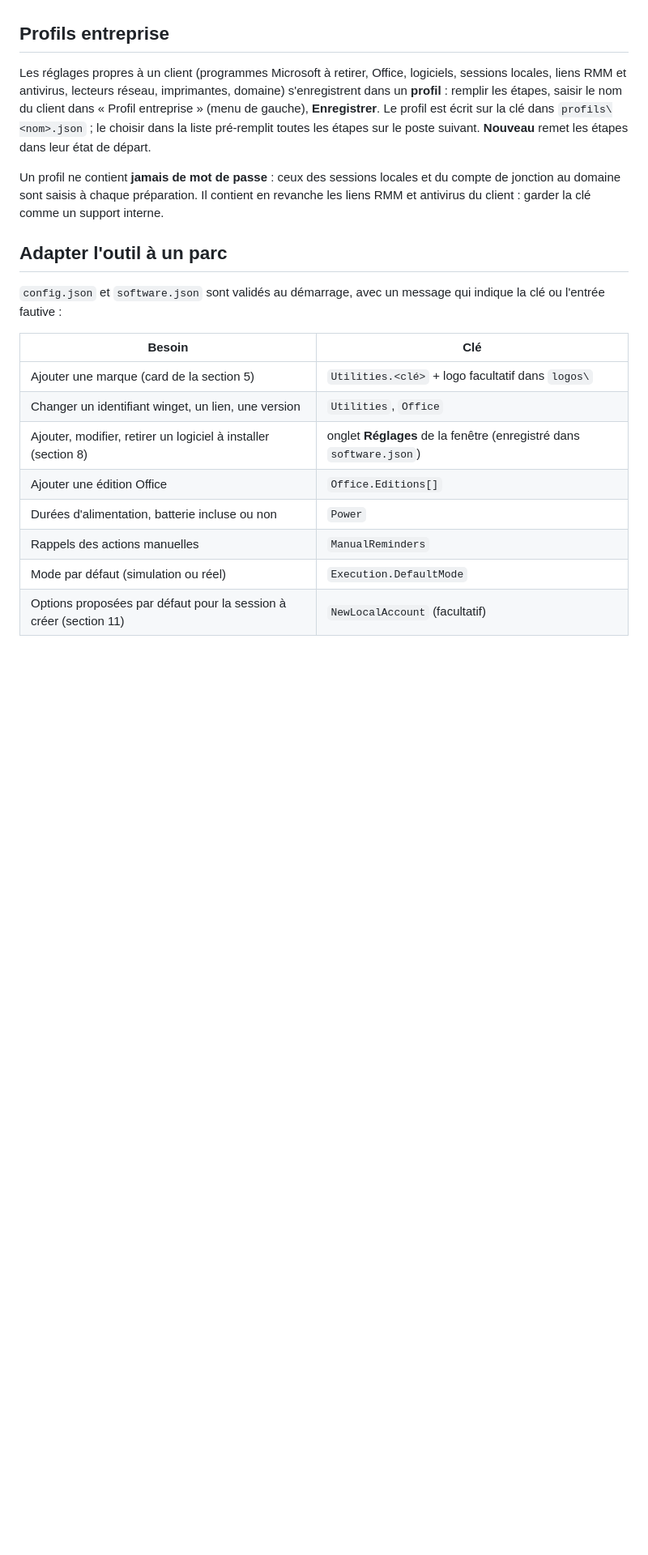
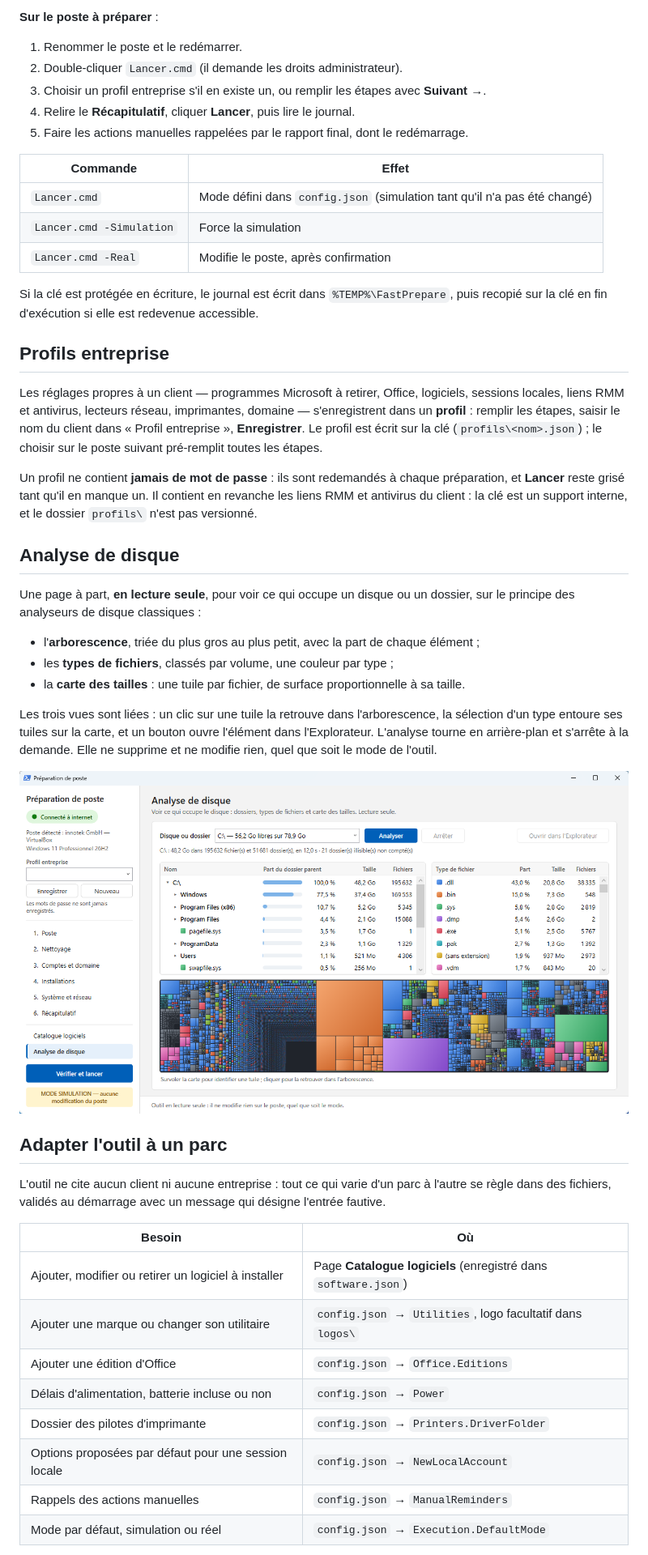
Before and after one commit to bulssh/FastPrepare-windows, a Markdown page: README.md, the part around one of its changes. Shown at 81% size. Drawn GitHub-style; pictures changed too: docs/images/analyse-disque.png (added); blank space fills up the shorter version.

```diff
--- a/README.md
+++ b/README.md
@@ -66,30 +129,61 @@ L'étape « Poste » rappelle le renommage et signale un poste qui porte encore
+**Sur le poste à préparer** :
+
+1. Renommer le poste et le redémarrer.
+2. Double-cliquer `Lancer.cmd` (il demande les droits administrateur).
+3. Choisir un profil entreprise s'il en existe un, ou remplir les étapes avec **Suivant →**.
+4. Relire le **Récapitulatif**, cliquer **Lancer**, puis lire le journal.
+5. Faire les actions manuelles rappelées par le rapport final, dont le redémarrage.
+
+| Commande | Effet |
+|---|---|
+| `Lancer.cmd` | Mode défini dans `config.json` (simulation tant qu'il n'a pas été changé) |
+| `Lancer.cmd -Simulation` | Force la simulation |
+| `Lancer.cmd -Real` | Modifie le poste, après confirmation |
+
+Si la clé est protégée en écriture, le journal est écrit dans `%TEMP%\FastPrepare`, puis recopié sur
+la clé en fin d'exécution si elle est redevenue accessible.
 
 ## Profils entreprise
 
-Les réglages propres à un client (programmes Microsoft à retirer, Office, logiciels, sessions
-locales, liens RMM et antivirus, lecteurs réseau, imprimantes, domaine) s'enregistrent dans un
-**profil** : remplir les étapes, saisir le nom du client dans « Profil entreprise » (menu de
-gauche), **Enregistrer**. Le profil est écrit sur la clé dans `profils\<nom>.json` ; le choisir
-dans la liste pré-remplit toutes les étapes sur le poste suivant. **Nouveau** remet les étapes
-dans leur état de départ.
+Les réglages propres à un client — programmes Microsoft à retirer, Office, logiciels, sessions
+locales, liens RMM et antivirus, lecteurs réseau, imprimantes, domaine — s'enregistrent dans un
+**profil** : remplir les étapes, saisir le nom du client dans « Profil entreprise », **Enregistrer**.
+Le profil est écrit sur la clé (`profils\<nom>.json`) ; le choisir sur le poste suivant pré-remplit
+toutes les étapes.
 
-Un profil ne contient **jamais de mot de passe** : ceux des sessions locales et du compte de
-jonction au domaine sont saisis à chaque préparation. Il contient en revanche les liens RMM et
-antivirus du client : garder la clé comme un support interne.
+Un profil ne contient **jamais de mot de passe** : ils sont redemandés à chaque préparation, et
+**Lancer** reste grisé tant qu'il en manque un. Il contient en revanche les liens RMM et antivirus
+du client : la clé est un support interne, et le dossier `profils\` n'est pas versionné.
+
+## Analyse de disque
+
+Une page à part, **en lecture seule**, pour voir ce qui occupe un disque ou un dossier, sur le
+principe des analyseurs de disque classiques :
+
+- l'**arborescence**, triée du plus gros au plus petit, avec la part de chaque élément ;
+- les **types de fichiers**, classés par volume, une couleur par type ;
+- la **carte des tailles** : une tuile par fichier, de surface proportionnelle à sa taille.
+
+Les trois vues sont liées : un clic sur une tuile la retrouve dans l'arborescence, la sélection d'un
+type entoure ses tuiles sur la carte, et un bouton ouvre l'élément dans l'Explorateur. L'analyse
+tourne en arrière-plan et s'arrête à la demande. Elle ne supprime et ne modifie rien, quel que soit
+le mode de l'outil.
+
+![Page « Analyse de disque »](docs/images/analyse-disque.png)
 
 ## Adapter l'outil à un parc
 
-`config.json` et `software.json` sont validés au démarrage, avec un message qui indique la clé
-ou l'entrée fautive :
+L'outil ne cite aucun client ni aucune entreprise : tout ce qui varie d'un parc à l'autre se règle
+dans des fichiers, validés au démarrage avec un message qui désigne l'entrée fautive.
 
-| Besoin | Clé |
+| Besoin | Où |
 |---|---|
-| Ajouter une marque (card de la section 5) | `Utilities.<clé>` + logo facultatif dans `logos\` |
-| Changer un identifiant winget, un lien, une version | `Utilities`, `Office` |
-| Ajouter, modifier, retirer un logiciel à installer (section 8) | onglet **Réglages** de la fenêtre (enregistré dans `software.json`) |
-| Ajouter une édition Office | `Office.Editions[]` |
-| Durées d'alimentation, batterie incluse ou non | `Power` |
-| Rappels des actions manuelles | `ManualReminders` |
-| Mode par défaut (simulation ou réel) | `Execution.DefaultMode` |
-| Options proposées par défaut pour la session à créer (section 11) | `NewLocalAccount` (facultatif) |
+| Ajouter, modifier ou retirer un logiciel à installer | Page **Catalogue logiciels** (enregistré dans `software.json`) |
+| Ajouter une marque ou changer son utilitaire | `config.json` → `Utilities`, logo facultatif dans `logos\` |
+| Ajouter une édition d'Office | `config.json` → `Office.Editions` |
+| Délais d'alimentation, batterie incluse ou non | `config.json` → `Power` |
+| Dossier des pilotes d'imprimante | `config.json` → `Printers.DriverFolder` |
+| Options proposées par défaut pour une session locale | `config.json` → `NewLocalAccount` |
+| Rappels des actions manuelles | `config.json` → `ManualReminders` |
+| Mode par défaut, simulation ou réel | `config.json` → `Execution.DefaultMode` |
 
```
Also changed, not shown: other parts of README.md (+155 -61 lines), docs/images/parcours.png (added).
